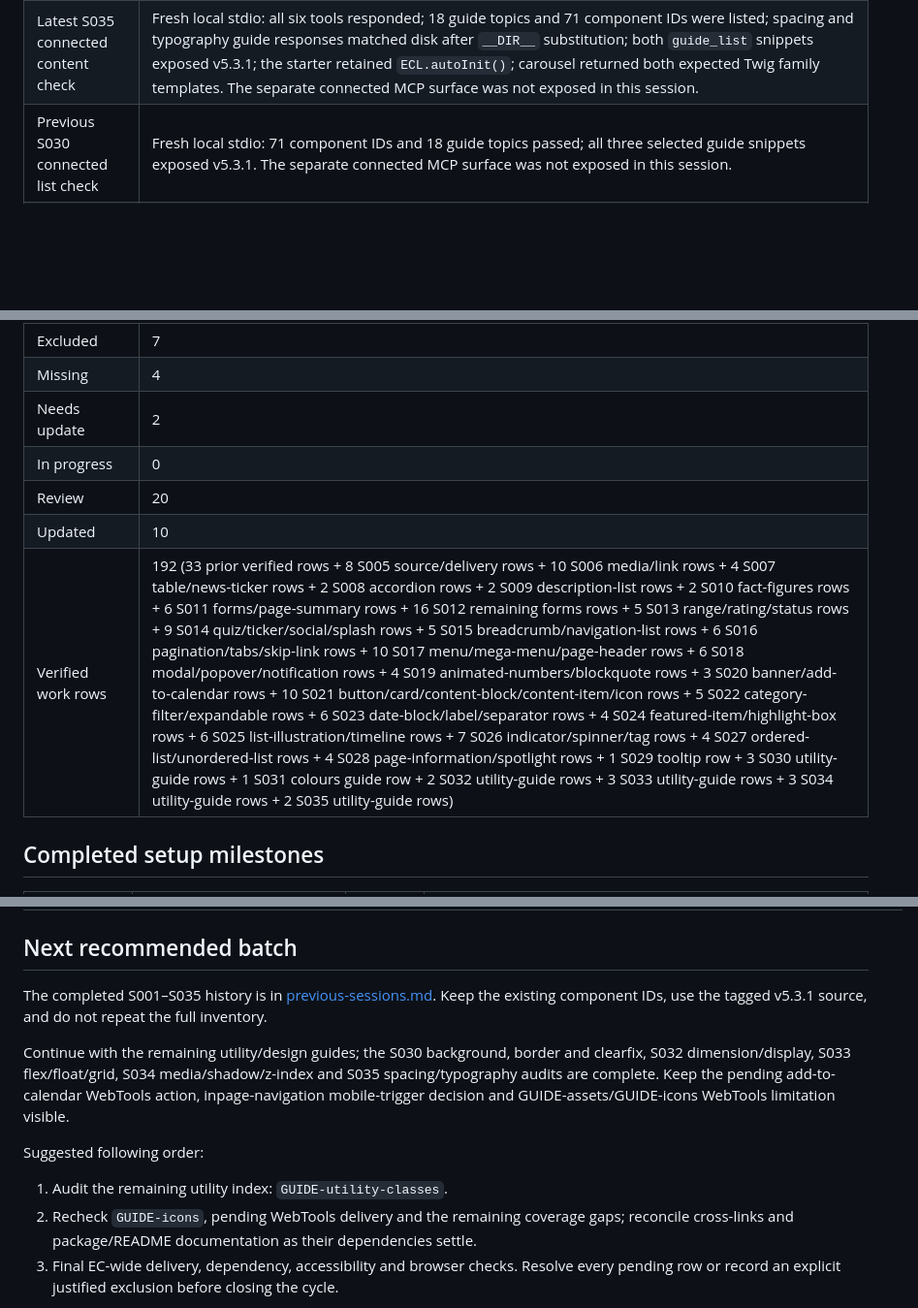
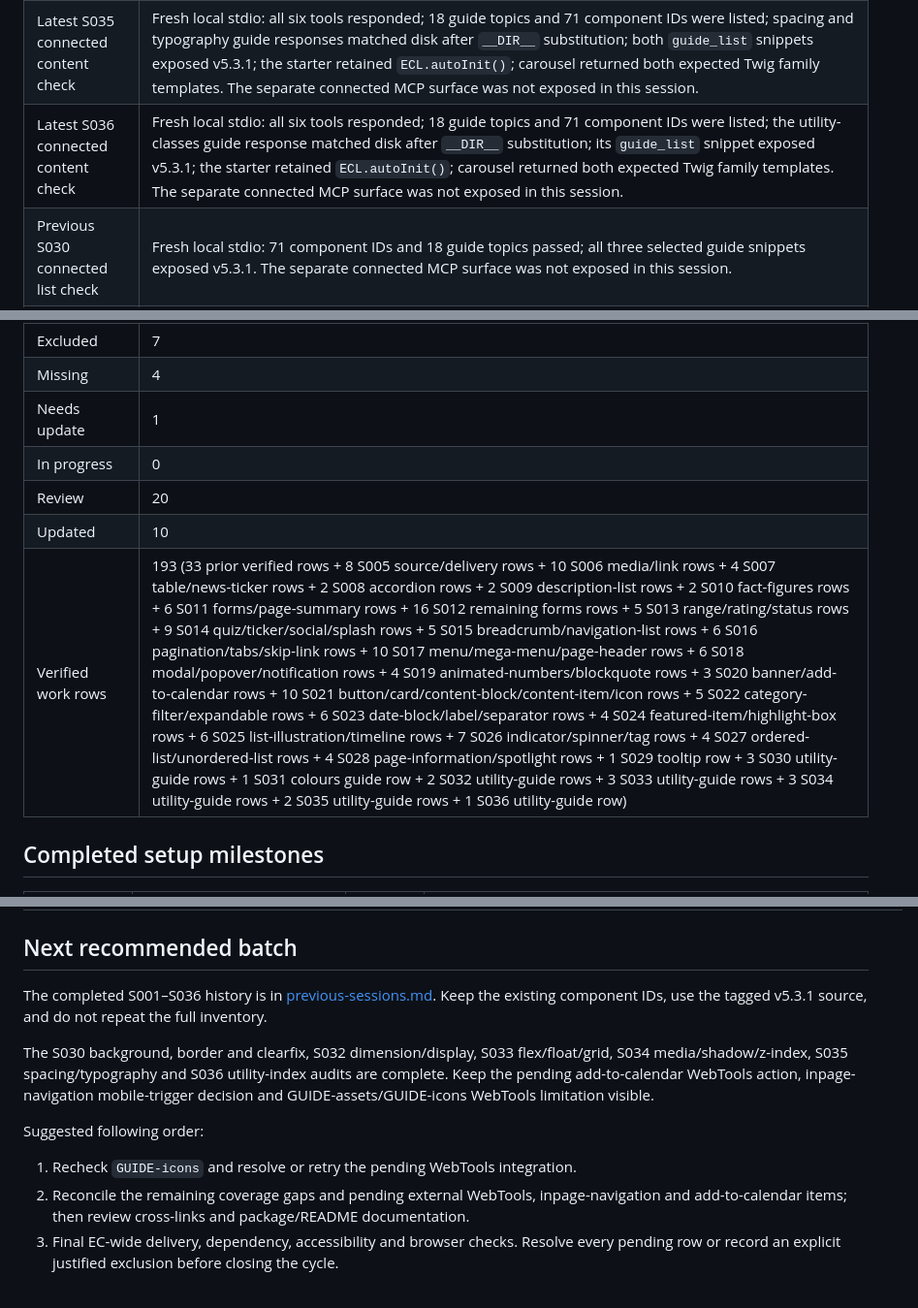
Before and after one commit to ec-doris/ecl-v5-mcp, a Markdown page: update-status.md, 3 parts joined by grey strips. Shown at 97% size. Rendered like a GitHub page; blank space fills up the shorter version.

```diff
--- a/update-status.md
+++ b/update-status.md
@@ -86,6 +86,7 @@ identity or a successful MCP read alone is not complete conformance verification
 | Latest S033 connected content check | Fresh local stdio: all six tools responded; 18 guide topics and 71 component IDs were listed; flex, float and grid guide responses matched disk after `__DIR__` substitution; all three `guide_list` snippets exposed v5.3.1; the starter retained `ECL.autoInit()`; tooltip retained its no-template contract. The separate connected MCP surface was not exposed in this session. |
 | Latest S034 connected content check | Fresh local stdio: all six tools responded; 18 guide topics and 71 component IDs were listed; media, shadow and z-index guide responses matched disk after `__DIR__` substitution; all three `guide_list` snippets exposed v5.3.1; the starter retained `ECL.autoInit()`; tooltip retained its no-template contract. The separate connected MCP surface was not exposed in this session. |
 | Latest S035 connected content check | Fresh local stdio: all six tools responded; 18 guide topics and 71 component IDs were listed; spacing and typography guide responses matched disk after `__DIR__` substitution; both `guide_list` snippets exposed v5.3.1; the starter retained `ECL.autoInit()`; carousel returned both expected Twig family templates. The separate connected MCP surface was not exposed in this session. |
+| Latest S036 connected content check | Fresh local stdio: all six tools responded; 18 guide topics and 71 component IDs were listed; the utility-classes guide response matched disk after `__DIR__` substitution; its `guide_list` snippet exposed v5.3.1; the starter retained `ECL.autoInit()`; carousel returned both expected Twig family templates. The separate connected MCP surface was not exposed in this session. |
 | Previous S030 connected list check | Fresh local stdio: 71 component IDs and 18 guide topics passed; all three selected guide snippets exposed v5.3.1. The separate connected MCP surface was not exposed in this session. |
 | Latest S031 connected list check | Fresh local stdio: 71 component IDs and 18 guide topics passed; the colours guide snippet exposed v5.3.1. The separate connected MCP surface was not exposed in this session. |
 | Latest S032 connected list check | Fresh local stdio: 71 component IDs and 18 guide topics passed; the dimension and display guide snippets exposed v5.3.1. The separate connected MCP surface was not exposed in this session. |
@@ -98,11 +100,11 @@ identity or a successful MCP read alone is not complete conformance verification
 | Tracked work rows | 235 (excluding setup milestones) |
 | Excluded | 7 |
 | Missing | 4 |
-| Needs update | 2 |
+| Needs update | 1 |
 | In progress | 0 |
 | Review | 20 |
 | Updated | 10 |
-| Verified work rows | 192 (33 prior verified rows + 8 S005 source/delivery rows + 10 S006 media/link rows + 4 S007 table/news-ticker rows + 2 S008 accordion rows + 2 S009 description-list rows + 2 S010 fact-figures rows + 6 S011 forms/page-summary rows + 16 S012 remaining forms rows + 5 S013 range/rating/status rows + 9 S014 quiz/ticker/social/splash rows + 5 S015 breadcrumb/navigation-list rows + 6 S016 pagination/tabs/skip-link rows + 10 S017 menu/mega-menu/page-header rows + 6 S018 modal/popover/notification rows + 4 S019 animated-numbers/blockquote rows + 3 S020 banner/add-to-calendar rows + 10 S021 button/card/content-block/content-item/icon rows + 5 S022 category-filter/expandable rows + 6 S023 date-block/label/separator rows + 4 S024 featured-item/highlight-box rows + 6 S025 list-illustration/timeline rows + 7 S026 indicator/spinner/tag rows + 4 S027 ordered-list/unordered-list rows + 4 S028 page-information/spotlight rows + 1 S029 tooltip row + 3 S030 utility-guide rows + 1 S031 colours guide row + 2 S032 utility-guide rows + 3 S033 utility-guide rows + 3 S034 utility-guide rows + 2 S035 utility-guide rows) |
+| Verified work rows | 193 (33 prior verified rows + 8 S005 source/delivery rows + 10 S006 media/link rows + 4 S007 table/news-ticker rows + 2 S008 accordion rows + 2 S009 description-list rows + 2 S010 fact-figures rows + 6 S011 forms/page-summary rows + 16 S012 remaining forms rows + 5 S013 range/rating/status rows + 9 S014 quiz/ticker/social/splash rows + 5 S015 breadcrumb/navigation-list rows + 6 S016 pagination/tabs/skip-link rows + 10 S017 menu/mega-menu/page-header rows + 6 S018 modal/popover/notification rows + 4 S019 animated-numbers/blockquote rows + 3 S020 banner/add-to-calendar rows + 10 S021 button/card/content-block/content-item/icon rows + 5 S022 category-filter/expandable rows + 6 S023 date-block/label/separator rows + 4 S024 featured-item/highlight-box rows + 6 S025 list-illustration/timeline rows + 7 S026 indicator/spinner/tag rows + 4 S027 ordered-list/unordered-list rows + 4 S028 page-information/spotlight rows + 1 S029 tooltip row + 3 S030 utility-guide rows + 1 S031 colours guide row + 2 S032 utility-guide rows + 3 S033 utility-guide rows + 3 S034 utility-guide rows + 2 S035 utility-guide rows + 1 S036 utility-guide row) |
 
 ## Completed setup milestones
 
@@ -463,22 +465,22 @@ These files affect delivery, packaging and maintainability rather than defining
 
 ## Next recommended batch
 
-The completed S001–S035 history is in
+The completed S001–S036 history is in
 [previous-sessions.md](previous-sessions.md). Keep the existing component IDs,
 use the tagged v5.3.1 source, and do not repeat the full inventory.
 
-Continue with the remaining utility/design guides; the S030 background, border
-and clearfix, S032 dimension/display, S033 flex/float/grid, S034
-media/shadow/z-index and S035 spacing/typography audits are complete. Keep the pending add-to-calendar WebTools
+The S030 background, border and clearfix, S032 dimension/display, S033
+flex/float/grid, S034 media/shadow/z-index, S035 spacing/typography and S036
+utility-index audits are complete. Keep the pending add-to-calendar WebTools
 action, inpage-navigation mobile-trigger decision and GUIDE-assets/GUIDE-icons
 WebTools limitation visible.
 
 Suggested following order:
 
-1. Audit the remaining utility index: `GUIDE-utility-classes`.
-2. Recheck `GUIDE-icons`, pending WebTools delivery and the remaining coverage
-   gaps; reconcile cross-links and package/README documentation as their
-   dependencies settle.
+1. Recheck `GUIDE-icons` and resolve or retry the pending WebTools integration.
+2. Reconcile the remaining coverage gaps and pending external WebTools,
+   inpage-navigation and add-to-calendar items; then review cross-links and
+   package/README documentation.
 3. Final EC-wide delivery, dependency, accessibility and browser checks. Resolve
    every pending row or record an explicit justified exclusion before closing
    the cycle.
```
Also changed, not shown: other parts of update-status.md (+3 -2 lines), guides/utility-classes.md (+12 -8 lines), previous-sessions.md (+10 -0 lines).
